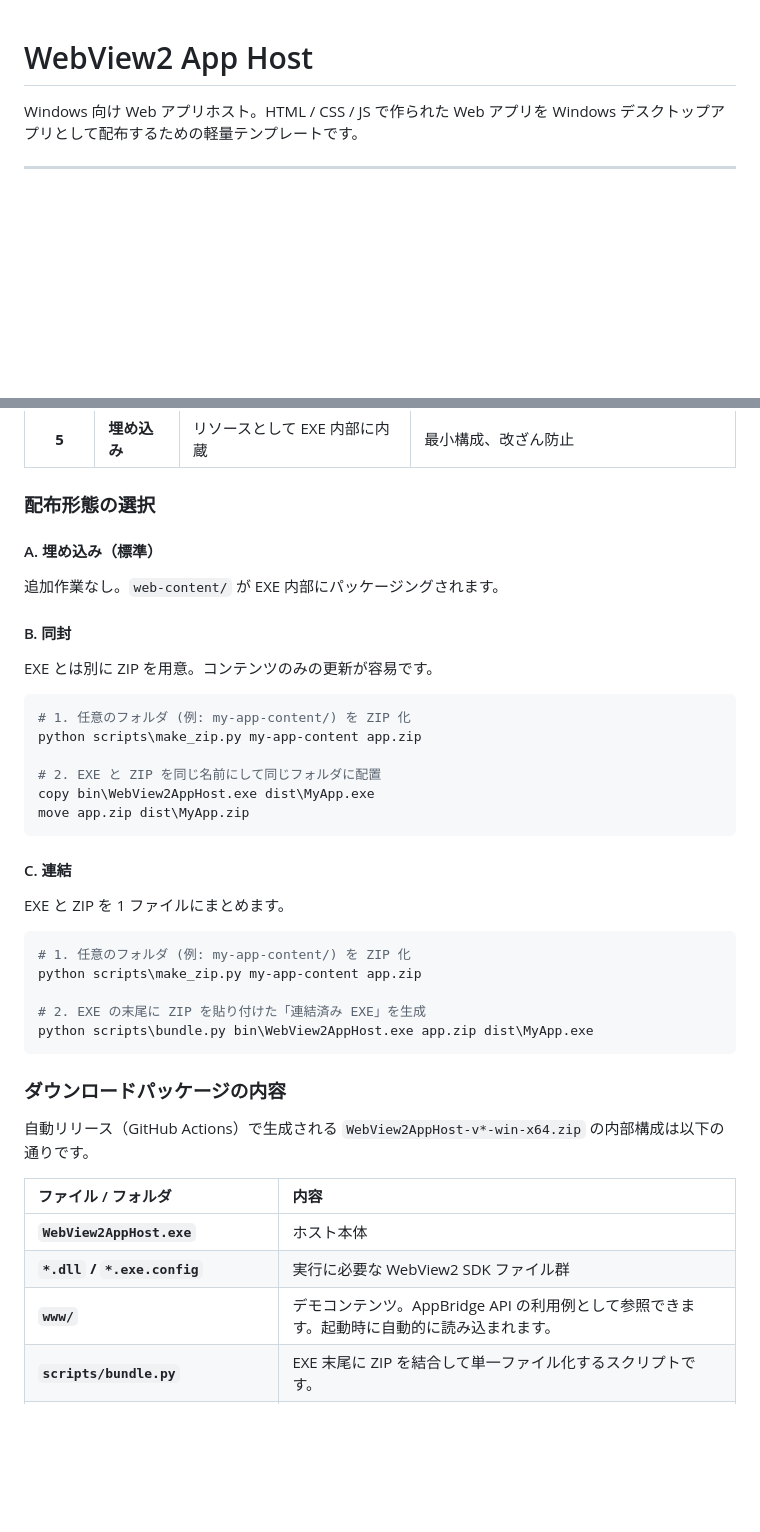
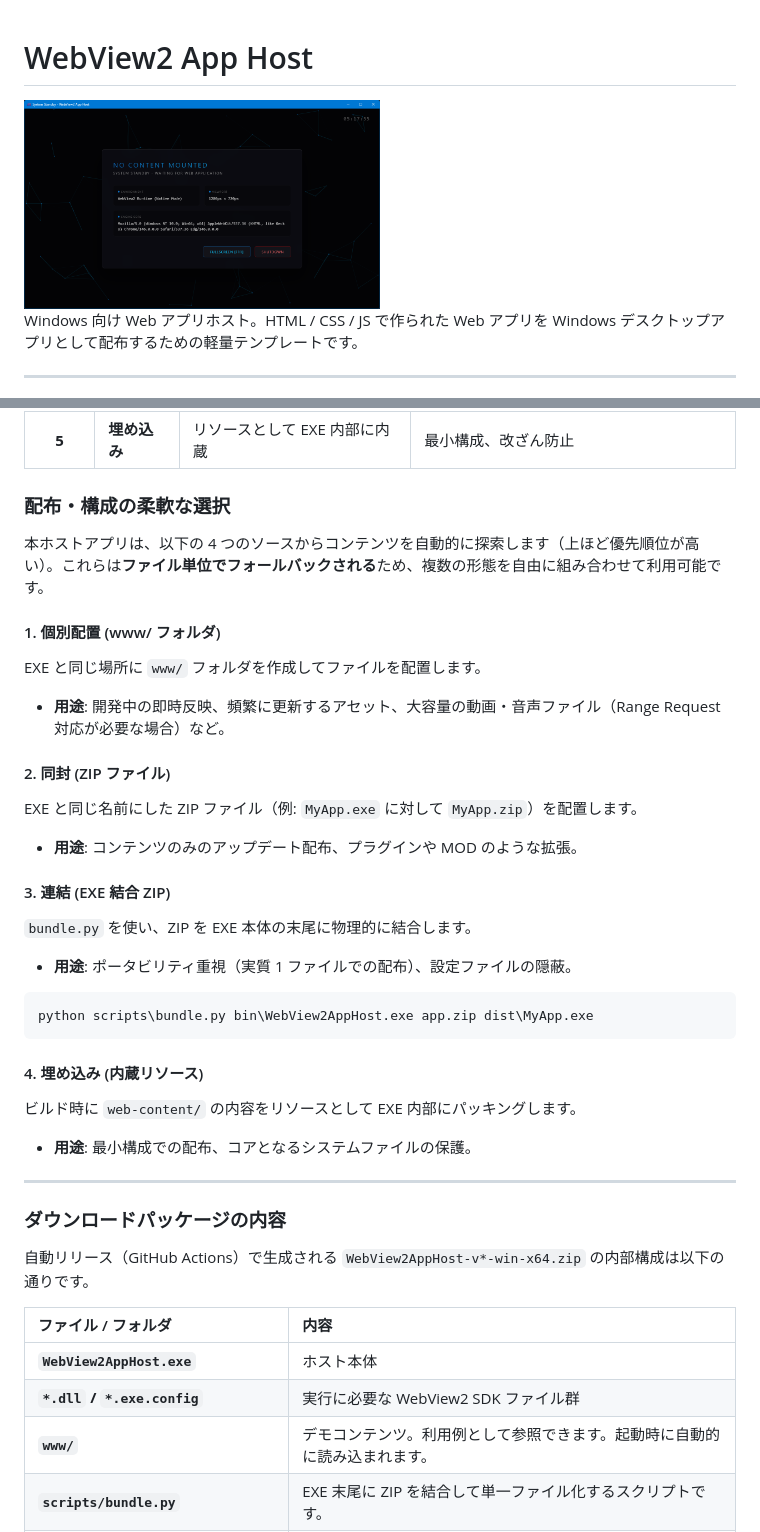
Before and after one commit to hadamak/webview2-app-host-cs, a Markdown page: README.md, 2 parts joined by grey strips. Rendered like a GitHub page; pictures changed too: images/screenshot.png (added); blank space fills up the shorter version.

````diff
--- a/README.md
+++ b/README.md
@@ -1,4 +1,6 @@
 # WebView2 App Host
+
+<img alt="screenshot" width="50%" src="images/screenshot.png" />
 
 Windows 向け Web アプリホスト。HTML / CSS / JS で作られた Web アプリを Windows デスクトップアプリとして配布するための軽量テンプレートです。
 
@@ -87,31 +89,30 @@ WebView2（Chromium ベース）を利用し、ES Modules・WebAssembly・Web Au
 | **4** | **連結** | `bundle.py` で EXE 末尾に結合 | ポータビリティ重視（単一ファイル化） |
 | **5** | **埋め込み** | リソースとして EXE 内部に内蔵 | 最小構成、改ざん防止 |
 
-### 配布形態の選択
+### 配布・構成の柔軟な選択
 
-#### A. 埋め込み（標準）
-追加作業なし。`web-content/` が EXE 内部にパッケージングされます。
+本ホストアプリは、以下の 4 つのソースからコンテンツを自動的に探索します（上ほど優先順位が高い）。これらは**ファイル単位でフォールバックされる**ため、複数の形態を自由に組み合わせて利用可能です。
 
-#### B. 同封
-EXE とは別に ZIP を用意。コンテンツのみの更新が容易です。
+#### 1. 個別配置 (www/ フォルダ)
+EXE と同じ場所に `www/` フォルダを作成してファイルを配置します。
+- **用途**: 開発中の即時反映、頻繁に更新するアセット、大容量の動画・音声ファイル（Range Request 対応が必要な場合）など。
+
+#### 2. 同封 (ZIP ファイル)
+EXE と同じ名前にした ZIP ファイル（例: `MyApp.exe` に対して `MyApp.zip`）を配置します。
+- **用途**: コンテンツのみのアップデート配布、プラグインや MOD のような拡張。
+
+#### 3. 連結 (EXE 結合 ZIP)
+`bundle.py` を使い、ZIP を EXE 本体の末尾に物理的に結合します。
+- **用途**: ポータビリティ重視（実質 1 ファイルでの配布）、設定ファイルの隠蔽。
 ```powershell
-# 1. 任意のフォルダ (例: my-app-content/) を ZIP 化
-python scripts\make_zip.py my-app-content app.zip
-
-# 2. EXE と ZIP を同じ名前にして同じフォルダに配置
-copy bin\WebView2AppHost.exe dist\MyApp.exe
-move app.zip dist\MyApp.zip
+python scripts\bundle.py bin\WebView2AppHost.exe app.zip dist\MyApp.exe
 ```
 
-#### C. 連結
-EXE と ZIP を 1 ファイルにまとめます。
-```powershell
-# 1. 任意のフォルダ (例: my-app-content/) を ZIP 化
-python scripts\make_zip.py my-app-content app.zip
+#### 4. 埋め込み (内蔵リソース)
+ビルド時に `web-content/` の内容をリソースとして EXE 内部にパッキングします。
+- **用途**: 最小構成での配布、コアとなるシステムファイルの保護。
 
-# 2. EXE の末尾に ZIP を貼り付けた「連結済み EXE」を生成
-python scripts\bundle.py bin\WebView2AppHost.exe app.zip dist\MyApp.exe
-```
+---
 
 ### ダウンロードパッケージの内容
 
@@ -121,7 +122,7 @@ python scripts\bundle.py bin\WebView2AppHost.exe app.zip dist\MyApp.exe
 |:---|:---|
 | **`WebView2AppHost.exe`** | ホスト本体 |
 | **`*.dll` / `*.exe.config`** | 実行に必要な WebView2 SDK ファイル群 |
-| **`www/`** | デモコンテンツ。AppBridge API の利用例として参照できます。起動時に自動的に読み込まれます。 |
+| **`www/`** | デモコンテンツ。利用例として参照できます。起動時に自動的に読み込まれます。 |
 | **`scripts/bundle.py`** | EXE 末尾に ZIP を結合して単一ファイル化するスクリプトです。 |
 | **`LICENSE`** / **`THIRD_PARTY_NOTICES.md`** | 本アプリおよびサードパーティのライセンス通知です。 |
 
````
Also changed, not shown: 3 other files.
